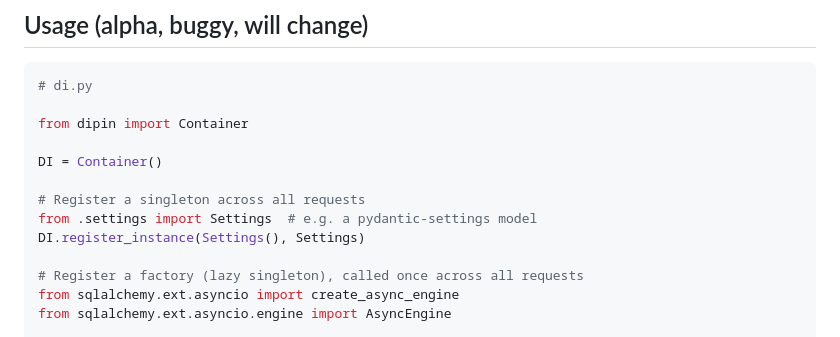
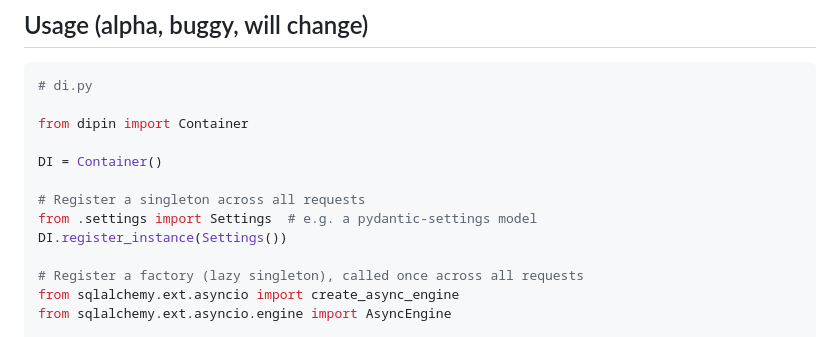
Before and after one commit to rmasters/dipin, a Markdown page: README.md, the part around the change. GitHub-like rendering.

Commit message:
doc: Tweak example slightly

```diff
--- a/README.md
+++ b/README.md
@@ -45,7 +45,7 @@ DI = Container()
 
 # Register a singleton across all requests
 from .settings import Settings  # e.g. a pydantic-settings model
-DI.register_instance(Settings(), Settings)
+DI.register_instance(Settings())
 
 # Register a factory (lazy singleton), called once across all requests
 from sqlalchemy.ext.asyncio import create_async_engine
```
